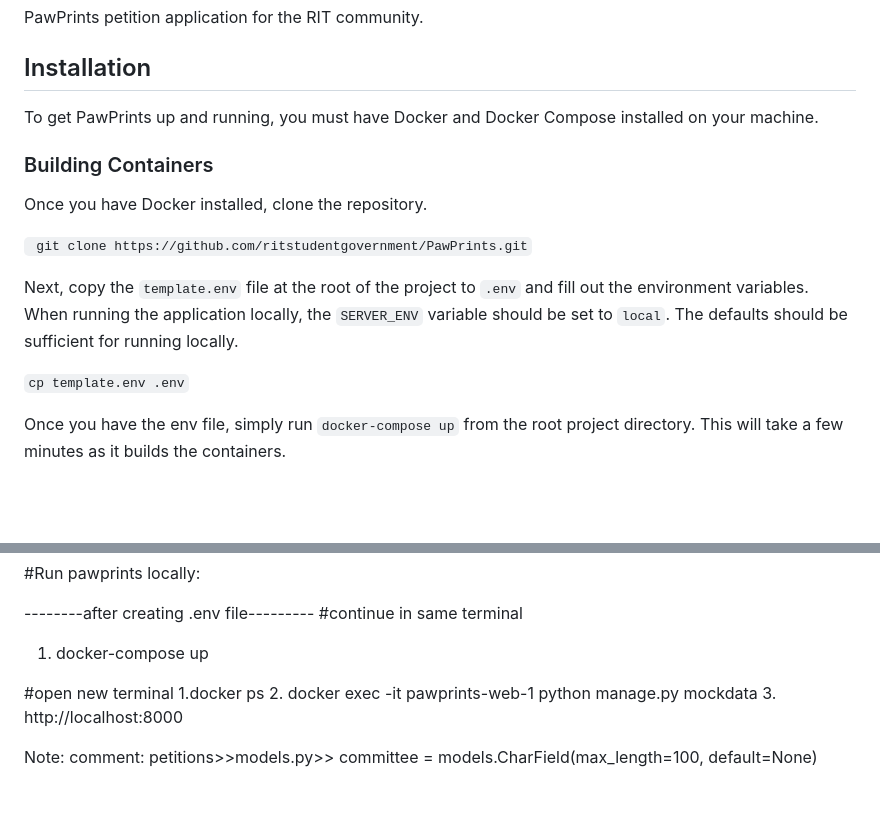
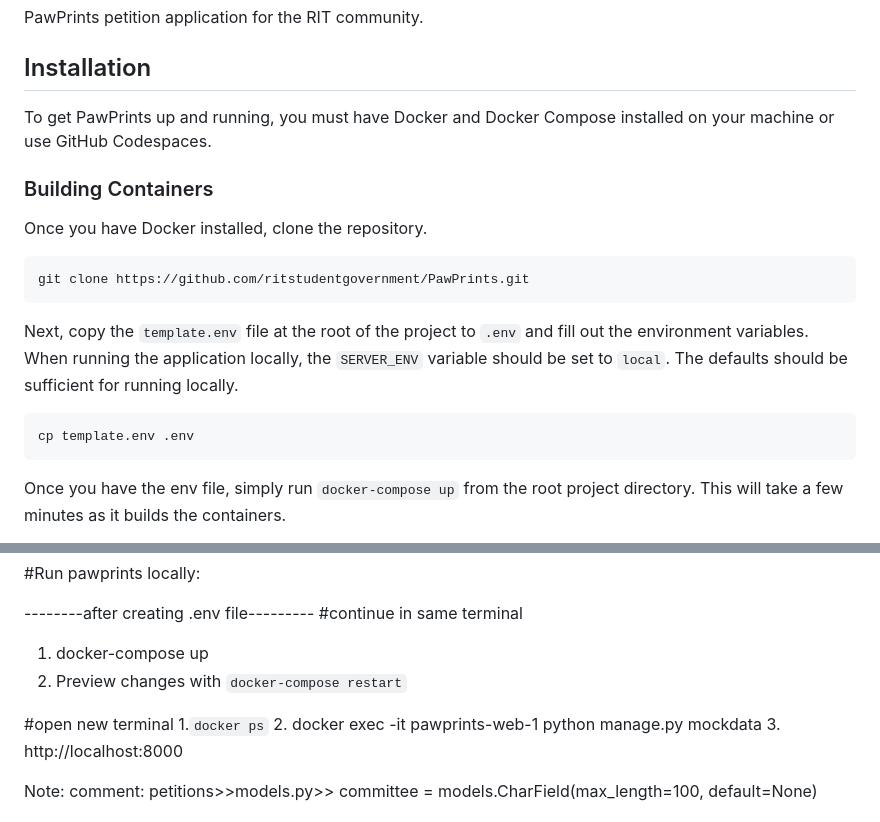
Before and after one commit to ritstudentgovernment/PawPrints, a Markdown page: README.md, 2 parts joined by grey strips. Drawn GitHub-style; blank space fills up the shorter version.

````diff
--- a/README.md
+++ b/README.md
@@ -7,16 +7,20 @@
 PawPrints petition application for the RIT community.
 
 ## Installation
-To get PawPrints up and running, you must have Docker and Docker Compose installed on your machine.
+To get PawPrints up and running, you must have Docker and Docker Compose installed on your machine or use GitHub Codespaces.
 
 ### Building Containers
 Once you have Docker installed, clone the repository.
 
-``` git clone https://github.com/ritstudentgovernment/PawPrints.git```
+```sh
+git clone https://github.com/ritstudentgovernment/PawPrints.git
+```
 
 Next, copy the ```template.env``` file at the root of the project to ```.env``` and fill out the environment variables. When running the application locally, the ```SERVER_ENV``` variable should be set to ```local```. The defaults should be sufficient for running locally.
 
-```cp template.env .env```
+```sh
+cp template.env .env
+```
 
 Once you have the env file, simply run
 ```docker-compose up``` from the root project directory. This will take a few minutes as it builds the containers.
@@ -43,9 +47,10 @@
 --------after creating .env file---------
 #continue in same terminal
 1. docker-compose up
+2. Preview changes with `docker-compose restart`
 
 #open new terminal
-1.docker ps
+1.`docker ps`
 2. docker exec -it pawprints-web-1 python manage.py mockdata
 3. http://localhost:8000
 
````
